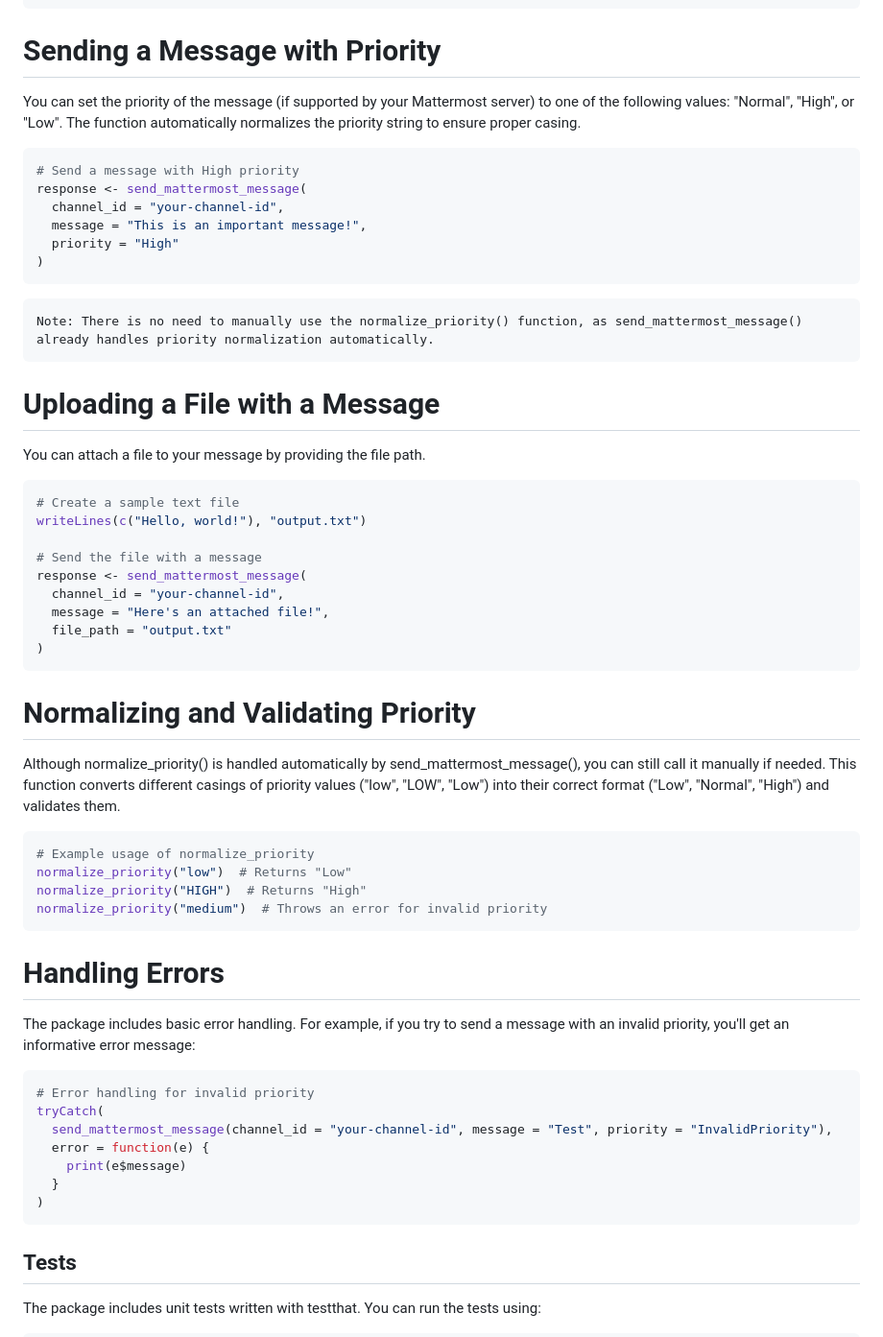
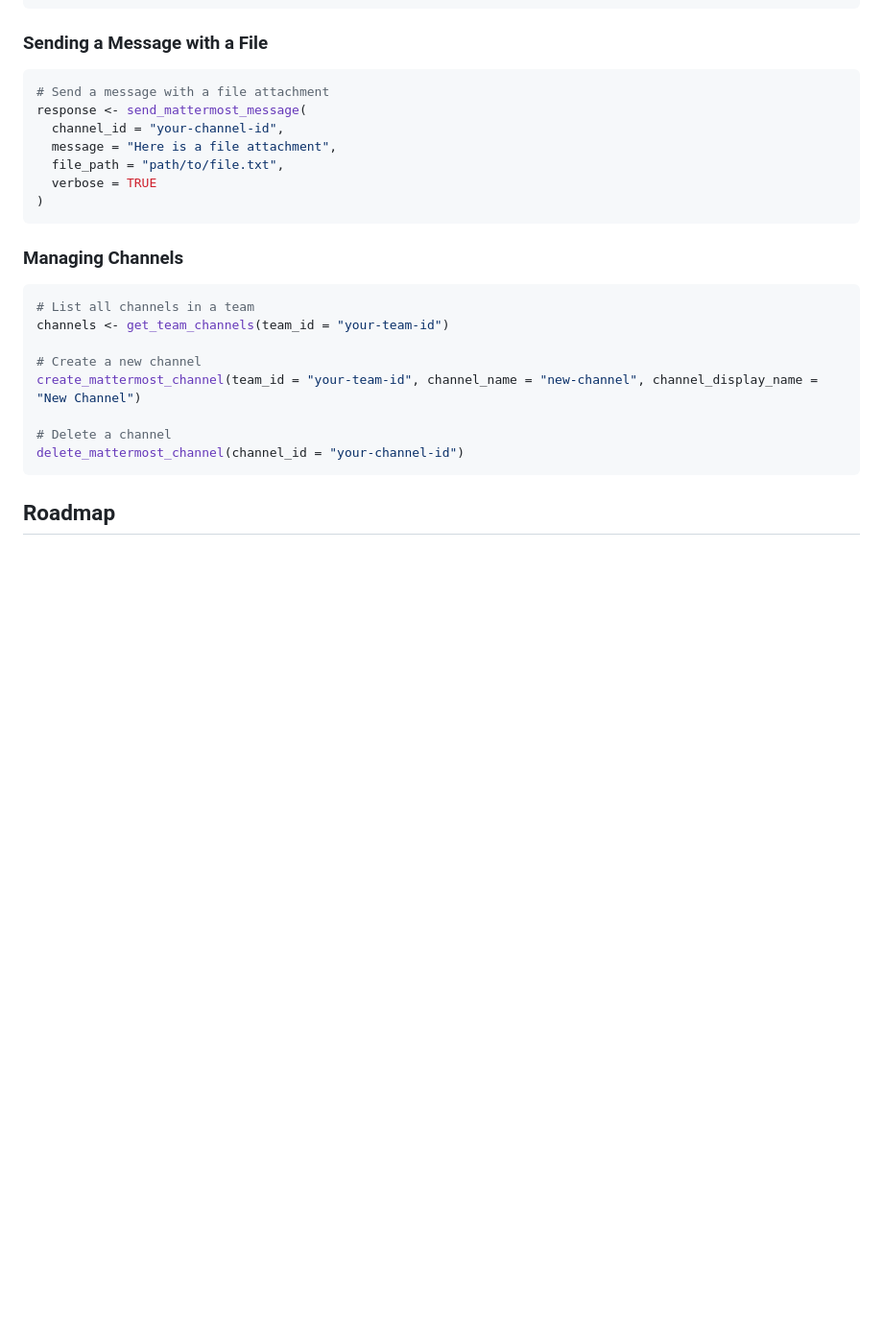
Before and after one commit to GreenGrassBlueOcean/MattermostR, a Markdown page: README.md, the part around the change printed below. Shown: that part at 96% size. Drawn GitHub-style; blank space fills up the shorter version.

````diff
--- a/README.md
+++ b/README.md
@@ -42,65 +79,27 @@ response <- send_mattermost_message(
 )
 ```
 
-# Sending a Message with Priority
-
-You can set the priority of the message (if supported by your Mattermost server) to one of the following values: "Normal", "High", or "Low". The function automatically normalizes the priority string to ensure proper casing.
-
-``` r
-# Send a message with High priority
+### Sending a Message with a File
+```r
+# Send a message with a file attachment
 response <- send_mattermost_message(
   channel_id = "your-channel-id",
-  message = "This is an important message!",
-  priority = "High"
+  message = "Here is a file attachment",
+  file_path = "path/to/file.txt",
+  verbose = TRUE
 )
 ```
+### Managing Channels
+```r
+# List all channels in a team
+channels <- get_team_channels(team_id = "your-team-id")
 
-```
-Note: There is no need to manually use the normalize_priority() function, as send_mattermost_message() already handles priority normalization automatically.
+# Create a new channel
+create_mattermost_channel(team_id = "your-team-id", channel_name = "new-channel", channel_display_name = "New Channel")
+
+# Delete a channel
+delete_mattermost_channel(channel_id = "your-channel-id")
 ```
 
-# Uploading a File with a Message
+## Roadmap
 
-You can attach a file to your message by providing the file path.
-
-``` r
-# Create a sample text file
-writeLines(c("Hello, world!"), "output.txt")
-
-# Send the file with a message
-response <- send_mattermost_message(
-  channel_id = "your-channel-id",
-  message = "Here's an attached file!",
-  file_path = "output.txt"
-)
-```
-
-# Normalizing and Validating Priority
-
-Although normalize_priority() is handled automatically by send_mattermost_message(), you can still call it manually if needed. This function converts different casings of priority values ("low", "LOW", "Low") into their correct format ("Low", "Normal", "High") and validates them.
-
-``` r
-# Example usage of normalize_priority
-normalize_priority("low")  # Returns "Low"
-normalize_priority("HIGH")  # Returns "High"
-normalize_priority("medium")  # Throws an error for invalid priority
-```
-
-# Handling Errors
-
-The package includes basic error handling. For example, if you try to send a message with an invalid priority, you'll get an informative error message:
-
-``` r
-# Error handling for invalid priority
-tryCatch(
-  send_mattermost_message(channel_id = "your-channel-id", message = "Test", priority = "InvalidPriority"),
-  error = function(e) {
-    print(e$message)
-  }
-)
-```
-
-## Tests
-
-The package includes unit tests written with testthat. You can run the tests using:
-
````
Also changed, not shown: other parts of README.md (+64 -53 lines).
